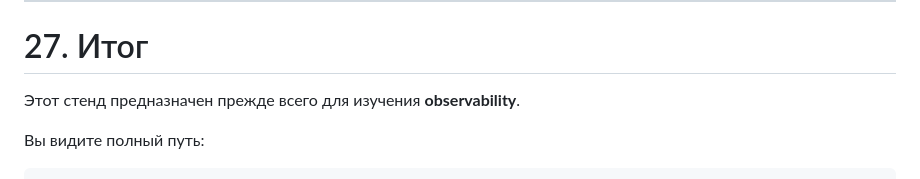
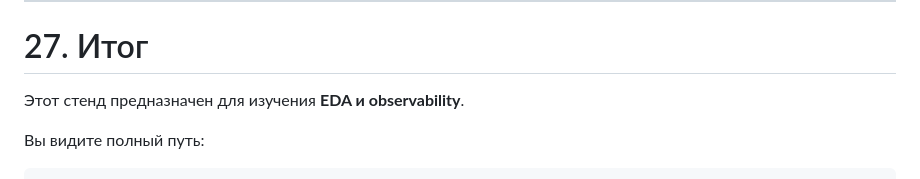
Before and after one commit to char1ks/pizza_logs-, a Markdown page: README.md, the part around the change. Rendered like a GitHub page.

Commit message:
docs: clarify EDA and observability focus

```diff
--- a/README.md
+++ b/README.md
@@ -1118,7 +1118,7 @@ PostgreSQL
 
 # 27. Итог
 
-Этот стенд предназначен прежде всего для изучения **observability**.
+Этот стенд предназначен для изучения **EDA и observability**.
 
 Вы видите полный путь:
 
```
